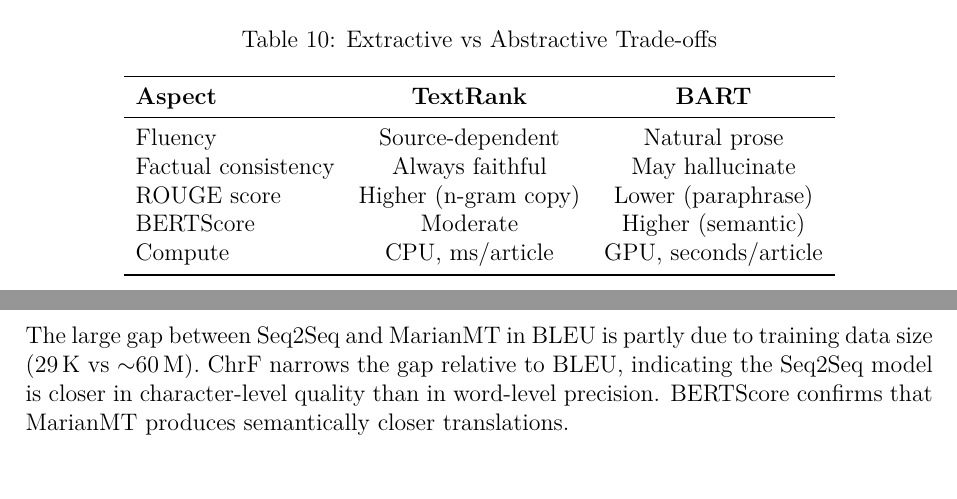
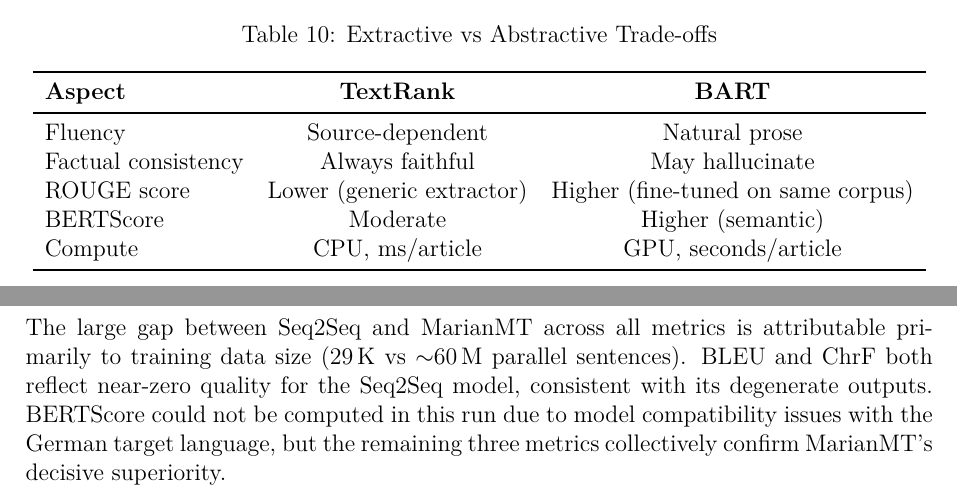
Before and after one commit to umitarslann9/nlp-task-benchmarks, a LaTeX document (report/main.tex, which reads report/sections/q3.tex, report/sections/q4.tex): two parts of pages 11 and 15 of 19, joined at a grey line, cut so that both start at the same text. Compiled offline with pdfLaTeX.

Commit message:
Fix Q3/Q4 discussion inconsistencies, recompile PDF

```diff
--- a/report/sections/q3.tex
+++ b/report/sections/q3.tex
@@ -98,7 +98,7 @@
     \midrule
     Fluency              & Source-dependent & Natural prose \\
     Factual consistency  & Always faithful  & May hallucinate \\
-    ROUGE score          & Higher (n-gram copy) & Lower (paraphrase) \\
+    ROUGE score          & Lower (generic extractor) & Higher (fine-tuned on same corpus) \\
     BERTScore            & Moderate         & Higher (semantic) \\
     Compute              & CPU, ms/article  & GPU, seconds/article \\
     \bottomrule
--- a/report/sections/q4.tex
+++ b/report/sections/q4.tex
@@ -114,8 +114,9 @@
   \end{tabular}
 \end{table}
 
-The large gap between Seq2Seq and MarianMT in BLEU is partly due to training
-data size (29\,K vs $\sim$60\,M). ChrF narrows the gap relative to BLEU,
-indicating the Seq2Seq model is closer in character-level quality than in
-word-level precision. BERTScore confirms that MarianMT produces semantically
-closer translations.
+The large gap between Seq2Seq and MarianMT across all metrics is attributable
+primarily to training data size (29\,K vs $\sim$60\,M parallel sentences).
+BLEU and ChrF both reflect near-zero quality for the Seq2Seq model, consistent
+with its degenerate outputs. BERTScore could not be computed in this run due to
+model compatibility issues with the German target language, but the remaining
+three metrics collectively confirm MarianMT's decisive superiority.
```
Also changed, not shown: report/main.pdf, report/sections/q3.tex (11 more changed lines).
